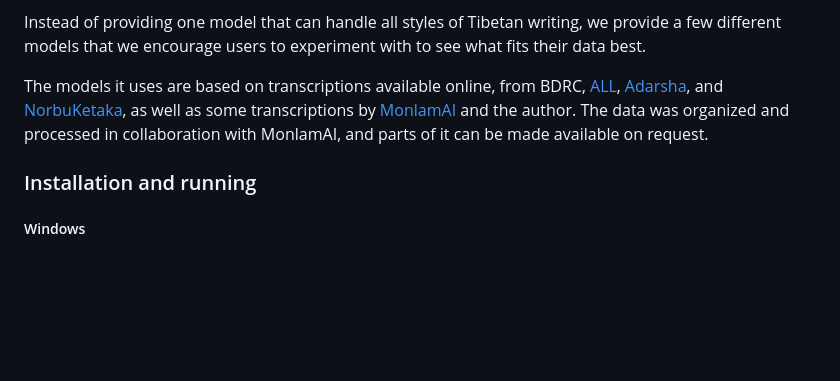
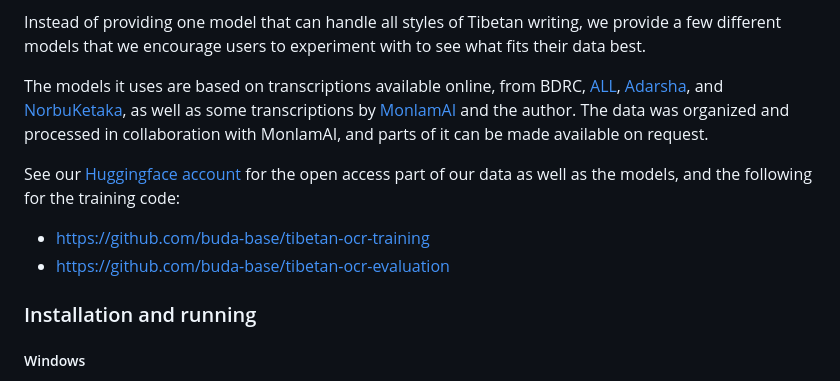
Before and after one commit to bcomeyes/tibetan-ocr-app, a Markdown page: README.md, the part around the change. GitHub-like rendering; blank space fills up the shorter version.

Commit message:
add links

```diff
--- a/README.md
+++ b/README.md
@@ -11,6 +11,10 @@ It can also optionally dewarp images as well as convert the output to Wylie.
 Instead of providing one model that can handle all styles of Tibetan writing, we provide a few different models that we encourage users to experiment with to see what fits their data best.
 
 The models it uses are based on transcriptions available online, from BDRC, [ALL](https://asianlegacylibrary.org/), [Adarsha](https://adarshah.org/), and [NorbuKetaka](http://purl.bdrc.io/resource/PR1ER1), as well as some transcriptions by [MonlamAI](https://monlam.ai/) and the author. The data was organized and processed in collaboration with MonlamAI, and parts of it can be made available on request.
+
+See our [Huggingface account](https://huggingface.co/BDRC) for the open access part of our data as well as the models, and the following for the training code:
+- https://github.com/buda-base/tibetan-ocr-training
+- https://github.com/buda-base/tibetan-ocr-evaluation
 
 ### Installation and running
 
```
